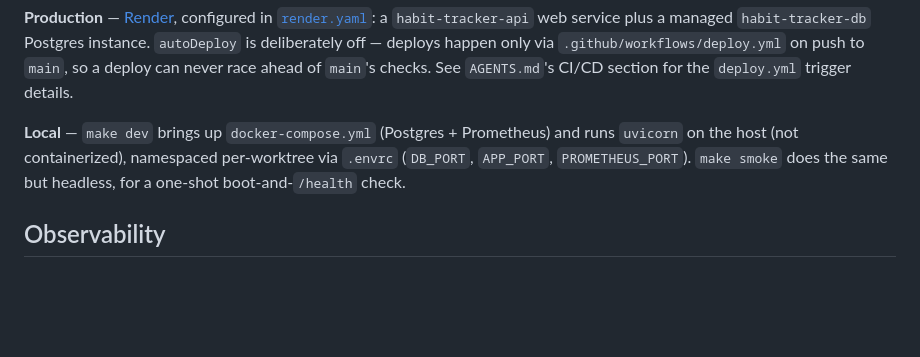
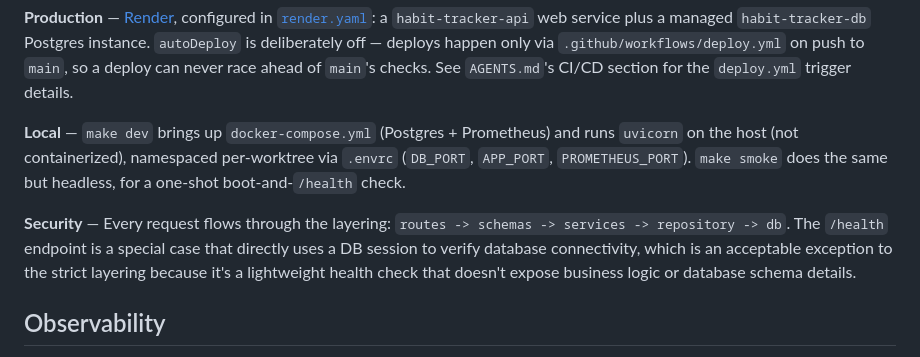
Before and after one commit to rosequ/habit-tracker-api, a Markdown page: docs/architecture/ARCHITECTURE.md, the part around the change. Drawn GitHub-style; blank space fills up the shorter version.

Commit message:
[doc-gardener] fix stale/contradictory docs (run 31678997246)

```diff
--- a/docs/architecture/ARCHITECTURE.md
+++ b/docs/architecture/ARCHITECTURE.md
@@ -55,6 +55,8 @@ per-worktree via `.envrc` (`DB_PORT`, `APP_PORT`, `PROMETHEUS_PORT`).
 `make smoke` does the same but headless, for a one-shot boot-and-`/health`
 check.
 
+**Security** — Every request flows through the layering: `routes -> schemas -> services -> repository -> db`. The `/health` endpoint is a special case that directly uses a DB session to verify database connectivity, which is an acceptable exception to the strict layering because it's a lightweight health check that doesn't expose business logic or database schema details.
+
 ## Observability
 
 - `/health` — runs a real `SELECT 1` against Postgres; used as the Render
```
